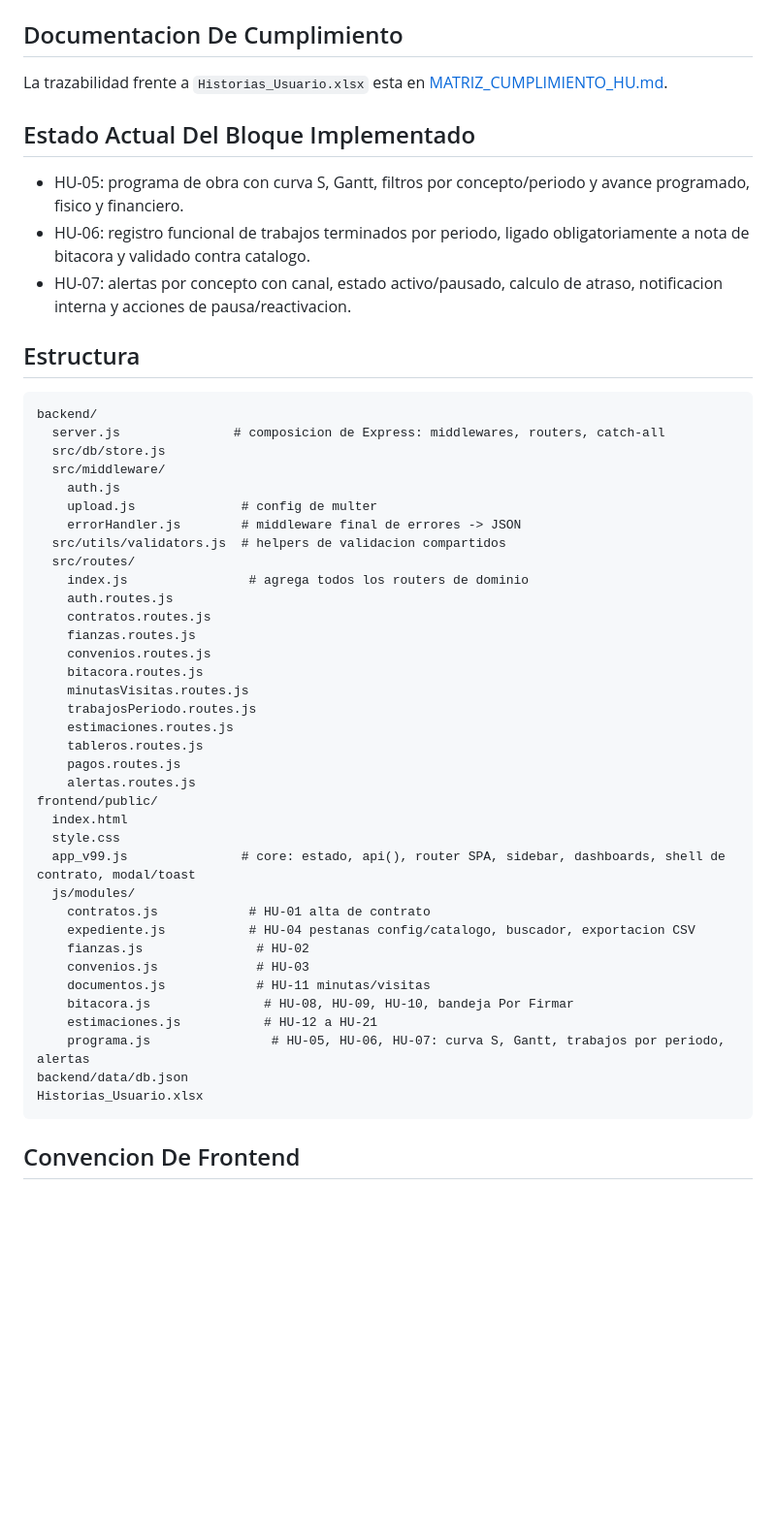
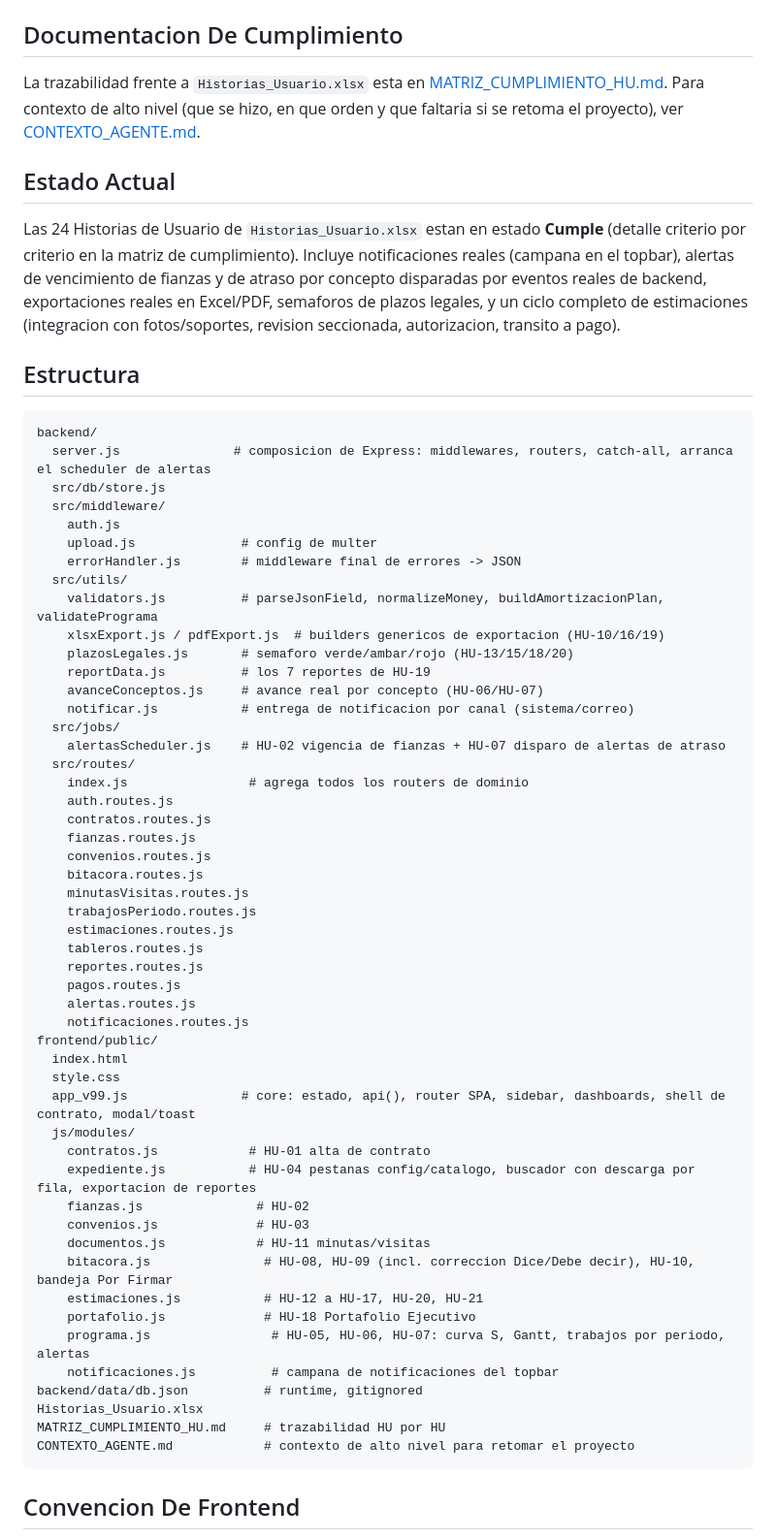
Before and after one commit to Tiboryeah/IntegrApex, a Markdown page: README.md, the part around the change. Shown at 97% size. GitHub-like rendering; blank space fills up the shorter version.

````diff
--- a/README.md
+++ b/README.md
@@ -38,25 +38,31 @@ IntegrApex2026!
 
 ## Documentacion De Cumplimiento
 
-La trazabilidad frente a `Historias_Usuario.xlsx` esta en [MATRIZ_CUMPLIMIENTO_HU.md](MATRIZ_CUMPLIMIENTO_HU.md).
+La trazabilidad frente a `Historias_Usuario.xlsx` esta en [MATRIZ_CUMPLIMIENTO_HU.md](MATRIZ_CUMPLIMIENTO_HU.md). Para contexto de alto nivel (que se hizo, en que orden y que faltaria si se retoma el proyecto), ver [CONTEXTO_AGENTE.md](CONTEXTO_AGENTE.md).
 
-## Estado Actual Del Bloque Implementado
+## Estado Actual
 
-- HU-05: programa de obra con curva S, Gantt, filtros por concepto/periodo y avance programado, fisico y financiero.
-- HU-06: registro funcional de trabajos terminados por periodo, ligado obligatoriamente a nota de bitacora y validado contra catalogo.
-- HU-07: alertas por concepto con canal, estado activo/pausado, calculo de atraso, notificacion interna y acciones de pausa/reactivacion.
+Las 24 Historias de Usuario de `Historias_Usuario.xlsx` estan en estado **Cumple** (detalle criterio por criterio en la matriz de cumplimiento). Incluye notificaciones reales (campana en el topbar), alertas de vencimiento de fianzas y de atraso por concepto disparadas por eventos reales de backend, exportaciones reales en Excel/PDF, semaforos de plazos legales, y un ciclo completo de estimaciones (integracion con fotos/soportes, revision seccionada, autorizacion, transito a pago).
 
 ## Estructura
 
 ```text
 backend/
-  server.js               # composicion de Express: middlewares, routers, catch-all
+  server.js               # composicion de Express: middlewares, routers, catch-all, arranca el scheduler de alertas
   src/db/store.js
   src/middleware/
     auth.js
     upload.js              # config de multer
     errorHandler.js        # middleware final de errores -> JSON
-  src/utils/validators.js  # helpers de validacion compartidos
+  src/utils/
+    validators.js          # parseJsonField, normalizeMoney, buildAmortizacionPlan, validatePrograma
+    xlsxExport.js / pdfExport.js  # builders genericos de exportacion (HU-10/16/19)
+    plazosLegales.js       # semaforo verde/ambar/rojo (HU-13/15/18/20)
+    reportData.js          # los 7 reportes de HU-19
+    avanceConceptos.js     # avance real por concepto (HU-06/HU-07)
+    notificar.js           # entrega de notificacion por canal (sistema/correo)
+  src/jobs/
+    alertasScheduler.js    # HU-02 vigencia de fianzas + HU-07 disparo de alertas de atraso
   src/routes/
     index.js                # agrega todos los routers de dominio
     auth.routes.js
@@ -68,23 +74,29 @@ backend/
     trabajosPeriodo.routes.js
     estimaciones.routes.js
     tableros.routes.js
+    reportes.routes.js
     pagos.routes.js
     alertas.routes.js
+    notificaciones.routes.js
 frontend/public/
   index.html
   style.css
   app_v99.js               # core: estado, api(), router SPA, sidebar, dashboards, shell de contrato, modal/toast
   js/modules/
     contratos.js            # HU-01 alta de contrato
-    expediente.js           # HU-04 pestanas config/catalogo, buscador, exportacion CSV
+    expediente.js           # HU-04 pestanas config/catalogo, buscador con descarga por fila, exportacion de reportes
     fianzas.js               # HU-02
     convenios.js             # HU-03
     documentos.js            # HU-11 minutas/visitas
-    bitacora.js               # HU-08, HU-09, HU-10, bandeja Por Firmar
-    estimaciones.js           # HU-12 a HU-21
+    bitacora.js               # HU-08, HU-09 (incl. correccion Dice/Debe decir), HU-10, bandeja Por Firmar
+    estimaciones.js           # HU-12 a HU-17, HU-20, HU-21
+    portafolio.js             # HU-18 Portafolio Ejecutivo
     programa.js                # HU-05, HU-06, HU-07: curva S, Gantt, trabajos por periodo, alertas
-backend/data/db.json
+    notificaciones.js          # campana de notificaciones del topbar
+backend/data/db.json          # runtime, gitignored
 Historias_Usuario.xlsx
+MATRIZ_CUMPLIMIENTO_HU.md     # trazabilidad HU por HU
+CONTEXTO_AGENTE.md            # contexto de alto nivel para retomar el proyecto
 ```
 
 ## Convencion De Frontend
````
Also changed, not shown: CONTEXTO_AGENTE.md (added, +195 -0 lines).
